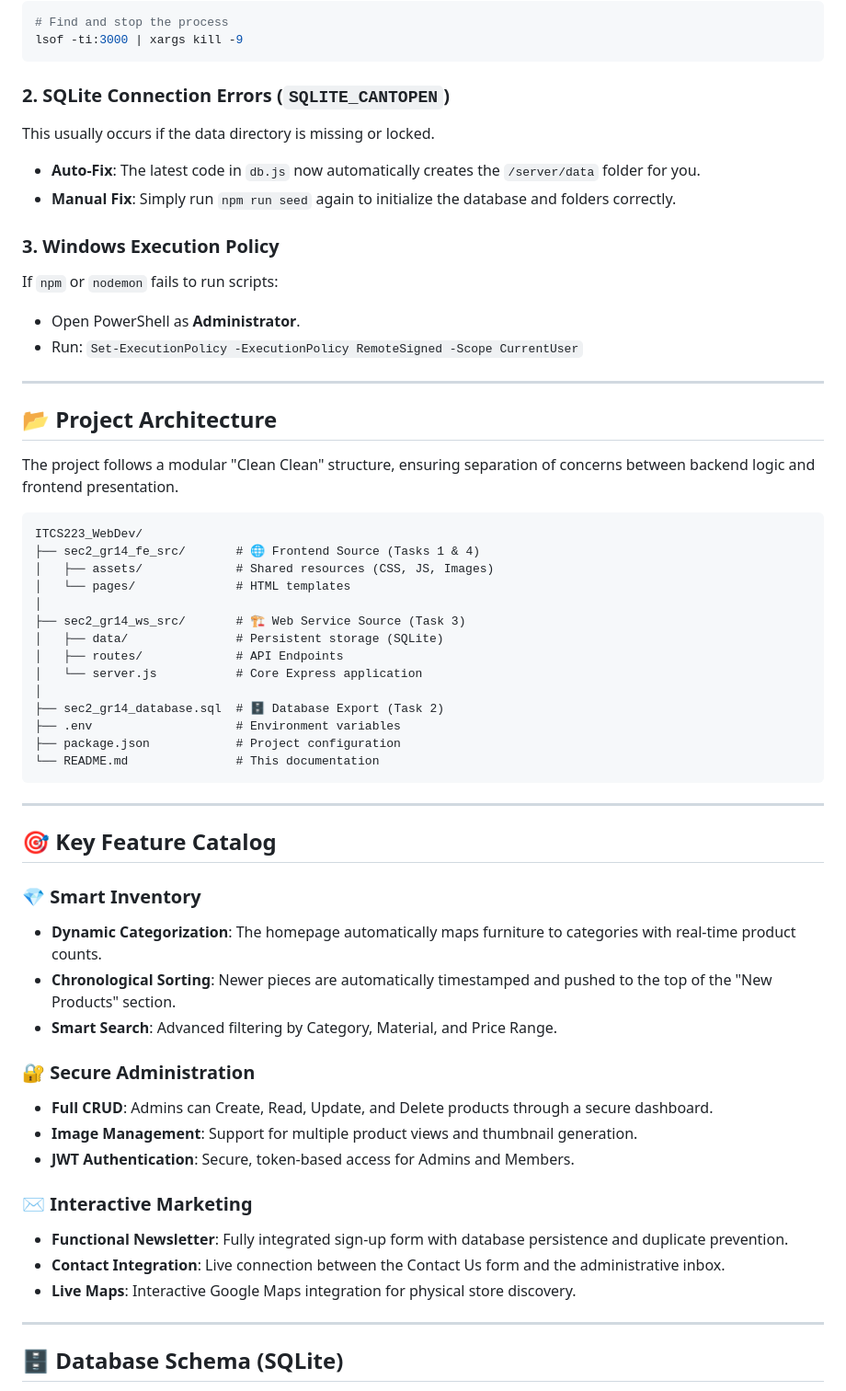
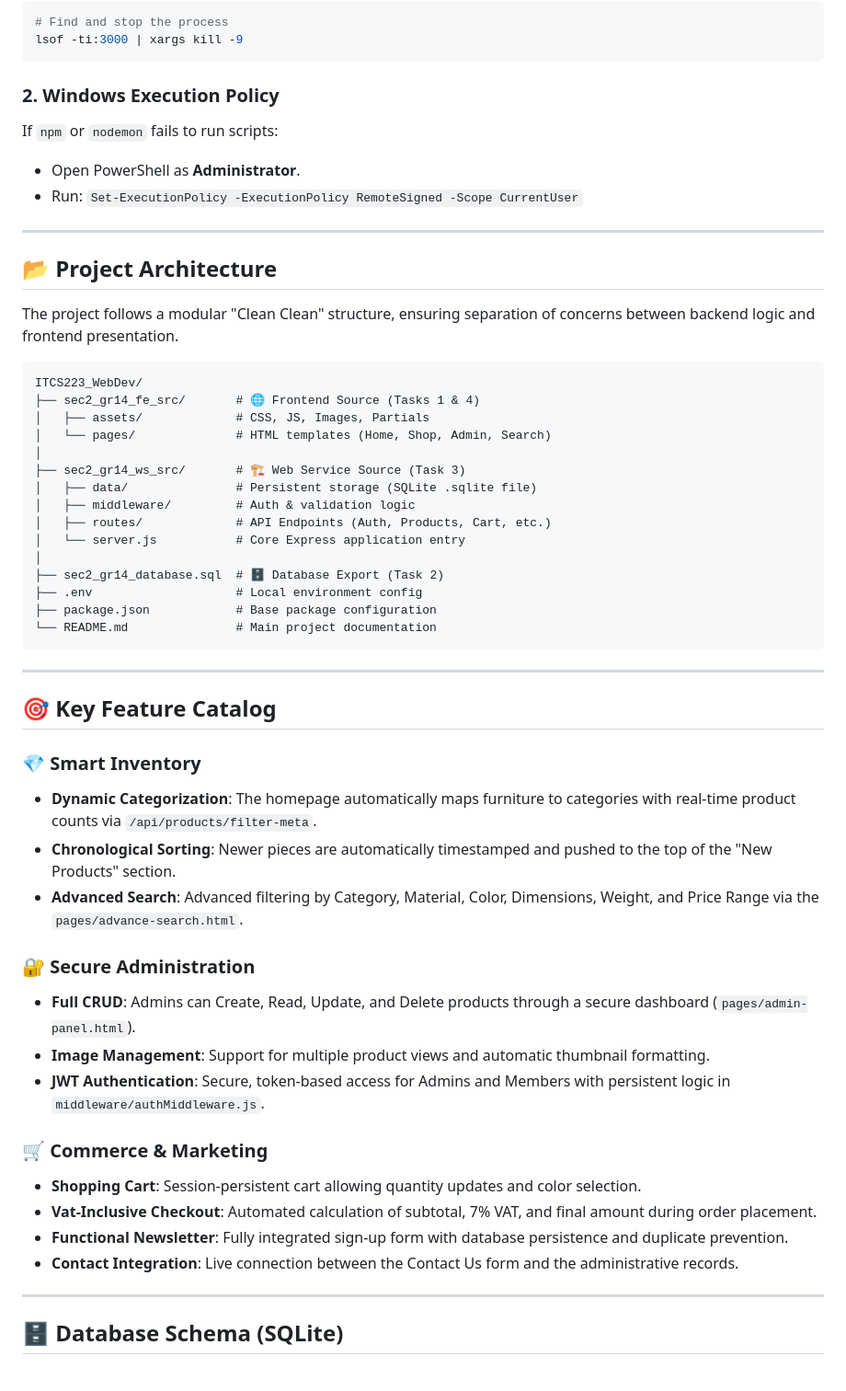
Before and after one commit to Sakkaraj/ITCS223_WebDev, a Markdown page: README.md, the part around one of its changes. Shown at 92% size. Drawn GitHub-style.

````diff
--- a/README.md
+++ b/README.md
@@ -68,12 +70,7 @@ taskkill /F /PID <PID>
 lsof -ti:3000 | xargs kill -9
 ```
 
-### 2. SQLite Connection Errors (`SQLITE_CANTOPEN`)
-This usually occurs if the data directory is missing or locked.
-- **Auto-Fix**: The latest code in `db.js` now automatically creates the `/server/data` folder for you.
-- **Manual Fix**: Simply run `npm run seed` again to initialize the database and folders correctly.
-
-### 3. Windows Execution Policy
+### 2. Windows Execution Policy
 If `npm` or `nodemon` fails to run scripts:
 - Open PowerShell as **Administrator**.
 - Run: `Set-ExecutionPolicy -ExecutionPolicy RemoteSigned -Scope CurrentUser`
@@ -87,18 +84,19 @@ The project follows a modular "Clean Clean" structure, ensuring separation of co
 ```text
 ITCS223_WebDev/
 ├── sec2_gr14_fe_src/       # 🌐 Frontend Source (Tasks 1 & 4)
-│   ├── assets/             # Shared resources (CSS, JS, Images)
-│   └── pages/              # HTML templates
+│   ├── assets/             # CSS, JS, Images, Partials
+│   └── pages/              # HTML templates (Home, Shop, Admin, Search)
 │
 ├── sec2_gr14_ws_src/       # 🏗️ Web Service Source (Task 3)
-│   ├── data/               # Persistent storage (SQLite)
-│   ├── routes/             # API Endpoints
-│   └── server.js           # Core Express application
+│   ├── data/               # Persistent storage (SQLite .sqlite file)
+│   ├── middleware/         # Auth & validation logic
+│   ├── routes/             # API Endpoints (Auth, Products, Cart, etc.)
+│   └── server.js           # Core Express application entry
 │
 ├── sec2_gr14_database.sql  # 🗄️ Database Export (Task 2)
-├── .env                    # Environment variables
-├── package.json            # Project configuration
-└── README.md               # This documentation
+├── .env                    # Local environment config
+├── package.json            # Base package configuration
+└── README.md               # Main project documentation
 ```
 
 ---
@@ -106,19 +104,20 @@ ITCS223_WebDev/
 ## 🎯 Key Feature Catalog
 
 ### 💎 Smart Inventory
-- **Dynamic Categorization**: The homepage automatically maps furniture to categories with real-time product counts.
+- **Dynamic Categorization**: The homepage automatically maps furniture to categories with real-time product counts via `/api/products/filter-meta`.
 - **Chronological Sorting**: Newer pieces are automatically timestamped and pushed to the top of the "New Products" section.
-- **Smart Search**: Advanced filtering by Category, Material, and Price Range.
+- **Advanced Search**: Advanced filtering by Category, Material, Color, Dimensions, Weight, and Price Range via the `pages/advance-search.html`.
 
 ### 🔐 Secure Administration
-- **Full CRUD**: Admins can Create, Read, Update, and Delete products through a secure dashboard.
-- **Image Management**: Support for multiple product views and thumbnail generation.
-- **JWT Authentication**: Secure, token-based access for Admins and Members.
+- **Full CRUD**: Admins can Create, Read, Update, and Delete products through a secure dashboard (`pages/admin-panel.html`).
+- **Image Management**: Support for multiple product views and automatic thumbnail formatting.
+- **JWT Authentication**: Secure, token-based access for Admins and Members with persistent logic in `middleware/authMiddleware.js`.
 
-### ✉️ Interactive Marketing
+### 🛒 Commerce & Marketing
+- **Shopping Cart**: Session-persistent cart allowing quantity updates and color selection.
+- **Vat-Inclusive Checkout**: Automated calculation of subtotal, 7% VAT, and final amount during order placement.
 - **Functional Newsletter**: Fully integrated sign-up form with database persistence and duplicate prevention.
-- **Contact Integration**: Live connection between the Contact Us form and the administrative inbox.
-- **Live Maps**: Interactive Google Maps integration for physical store discovery.
+- **Contact Integration**: Live connection between the Contact Us form and the administrative records.
 
 ---
 
````
Also changed, not shown: other parts of README.md (+20 -37 lines).
